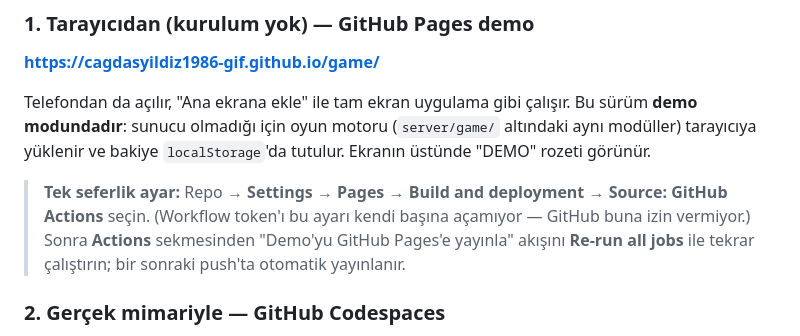
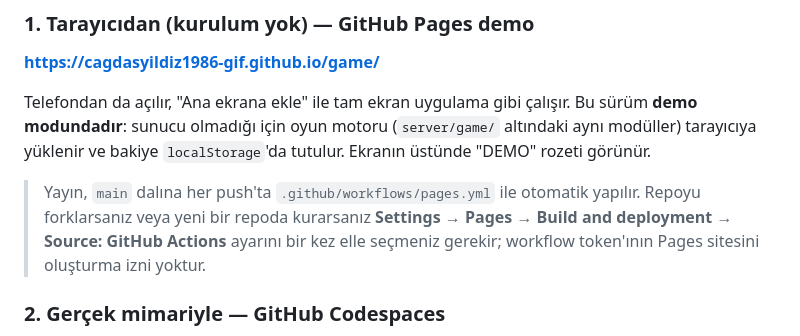
Before and after one commit to cagdasyildiz1986-gif/game, a Markdown page: README.md, the part around the change. Drawn GitHub-style.

Commit message:
README: Pages yayın notu güncellendi
Pages ayarı repoda etkinleştirildi; yayın artık main'e her push'ta otomatik
yapılıyor. Not, tek seferlik kurulum adımını yalnızca fork/yeni repo durumu
için tarif edecek şekilde sadeleştirildi.

Co-Authored-By: Claude Opus 5 <noreply@anthropic.com>
Claude-Session: https://claude.ai/code/session_01C3uQ4ay1FzjtZR8mWS4ERr

```diff
--- a/README.md
+++ b/README.md
@@ -21,11 +21,10 @@ Bu sürüm **demo modundadır**: sunucu olmadığı için oyun motoru (`server/g
 altındaki aynı modüller) tarayıcıya yüklenir ve bakiye `localStorage`'da tutulur.
 Ekranın üstünde "DEMO" rozeti görünür.
 
-> **Tek seferlik ayar:** Repo → **Settings → Pages → Build and deployment →
-> Source: GitHub Actions** seçin. (Workflow token'ı bu ayarı kendi başına açamıyor —
-> GitHub buna izin vermiyor.) Sonra **Actions** sekmesinden "Demo'yu GitHub Pages'e
-> yayınla" akışını **Re-run all jobs** ile tekrar çalıştırın; bir sonraki push'ta
-> otomatik yayınlanır.
+> Yayın, `main` dalına her push'ta `.github/workflows/pages.yml` ile otomatik yapılır.
+> Repoyu forklarsanız veya yeni bir repoda kurarsanız **Settings → Pages → Build and
+> deployment → Source: GitHub Actions** ayarını bir kez elle seçmeniz gerekir; workflow
+> token'ının Pages sitesini oluşturma izni yoktur.
 
 ### 2. Gerçek mimariyle — GitHub Codespaces
 
```
